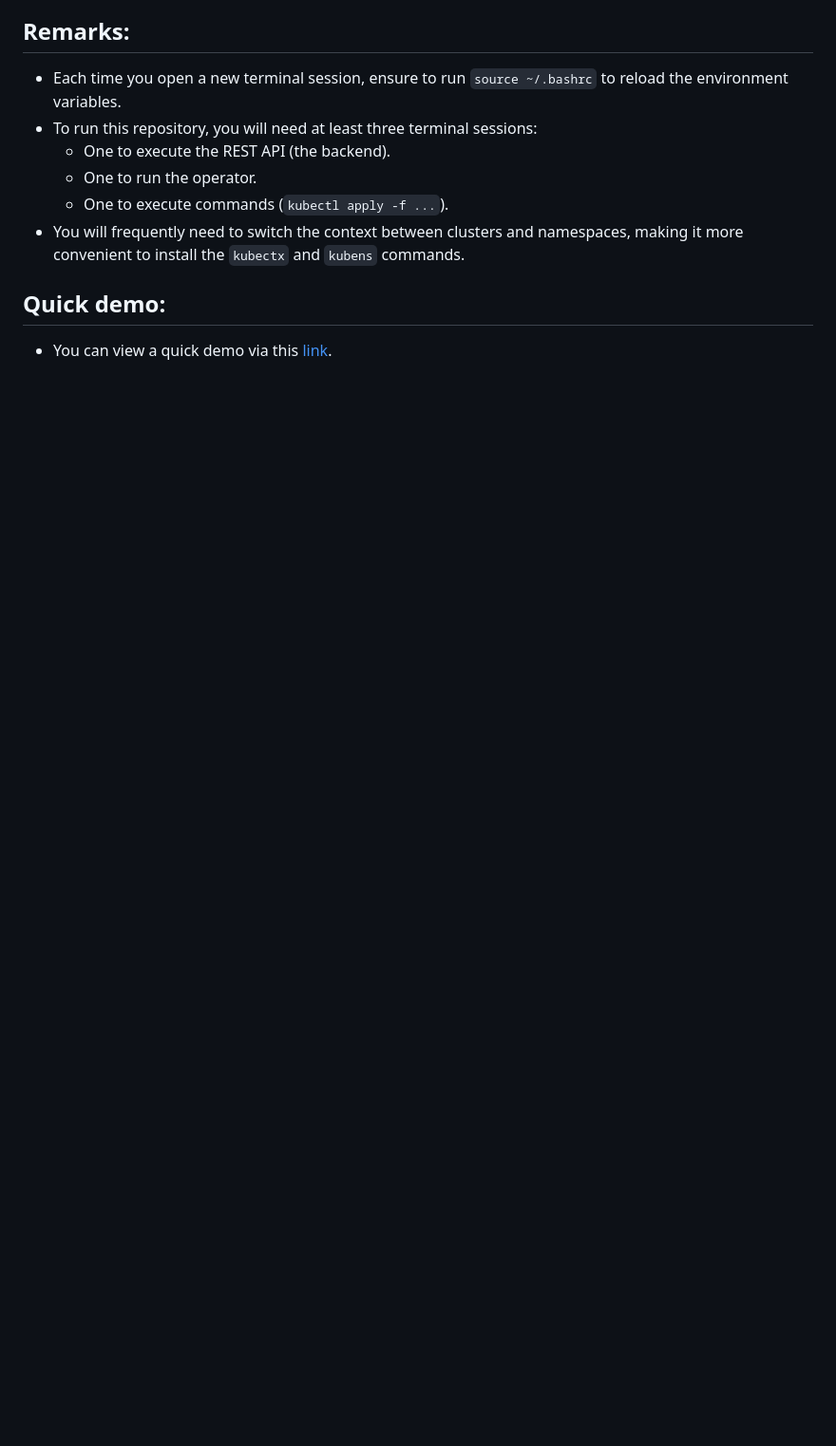
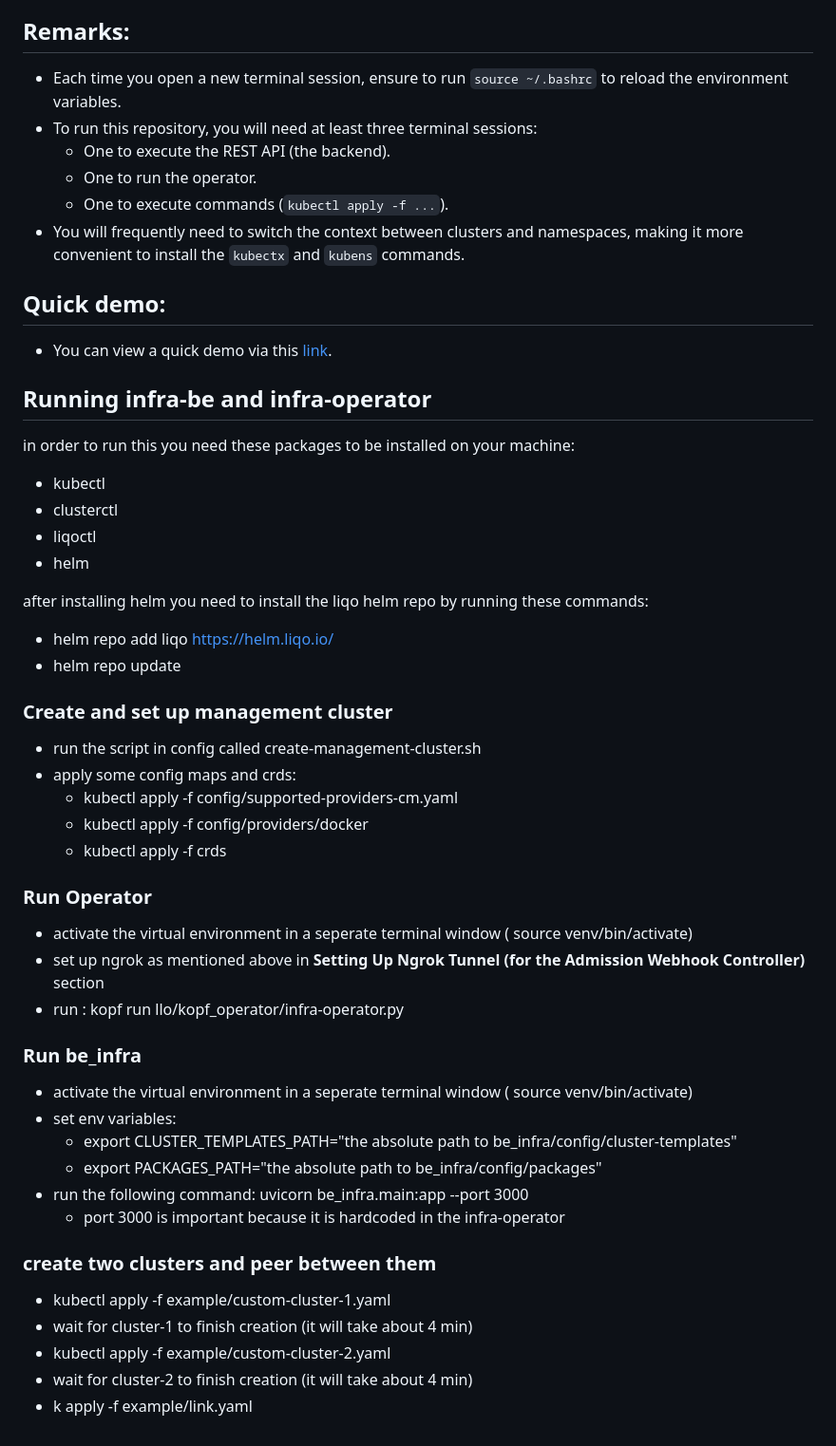
Before and after one commit to skandarchahbouni/miro_llo_kinD, a Markdown page: readme.md, the part around the change. Shown at 95% size. GitHub-like rendering; blank space fills up the shorter version.

```diff
--- a/readme.md
+++ b/readme.md
@@ -120,3 +120,41 @@
 
 ## Quick demo:
 - You can view a quick demo via this [link](https://drive.google.com/file/d/1SmXic5TtOZNIYLTRFvr6lSF9BXHx6ptJ/view?usp=sharing).
+
+## Running infra-be and infra-operator
+
+in order to run this you need these packages to be installed on your machine:
+- kubectl
+- clusterctl
+- liqoctl
+- helm
+
+after installing helm you need to install the liqo helm repo by running these commands:
+- helm repo add liqo https://helm.liqo.io/
+- helm repo update
+### Create and set up management cluster
+- run the script in config called create-management-cluster.sh
+- apply some config maps and crds:
+  - kubectl apply -f config/supported-providers-cm.yaml
+  - kubectl apply -f config/providers/docker
+  - kubectl apply -f crds
+
+### Run Operator
+- activate the virtual environment in a seperate terminal window ( source venv/bin/activate)
+- set up ngrok as mentioned above in **Setting Up Ngrok Tunnel (for the Admission Webhook Controller)** section
+- run : kopf run llo/kopf_operator/infra-operator.py
+
+### Run be_infra
+- activate the virtual environment in a seperate terminal window ( source venv/bin/activate)
+- set env variables:
+  - export CLUSTER_TEMPLATES_PATH="the absolute path to be_infra/config/cluster-templates"
+  - export PACKAGES_PATH="the absolute path to be_infra/config/packages"
+- run the following command: uvicorn be_infra.main:app --port 3000
+  - port 3000 is important because it is hardcoded in the infra-operator
+
+### create two clusters and peer between them
+- kubectl apply -f example/custom-cluster-1.yaml
+- wait for cluster-1 to finish creation (it will take about 4 min)
+- kubectl apply -f example/custom-cluster-2.yaml
+- wait for cluster-2 to finish creation (it will take about 4 min)
+- k apply -f example/link.yaml
```
